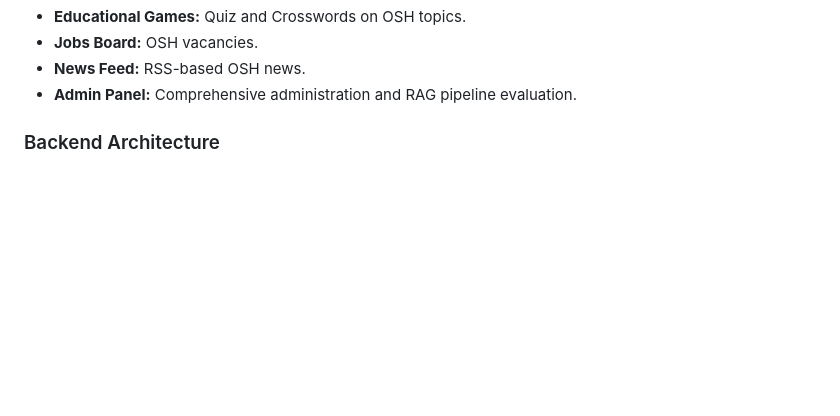
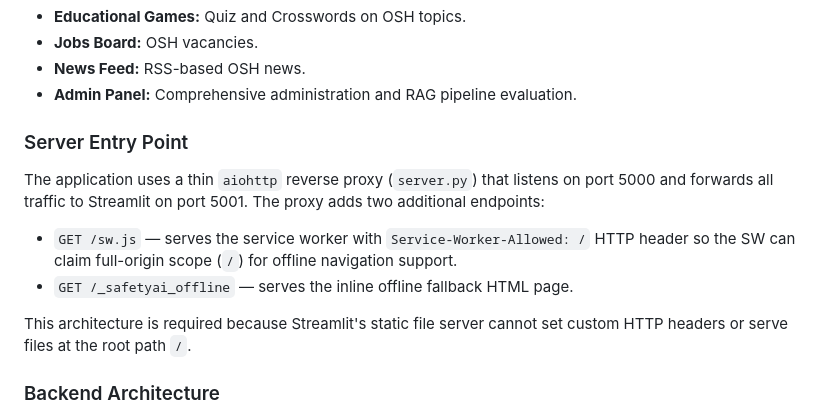
Before and after one commit to leonardolauriquer/safety_ai_app, a Markdown page: replit.md, the part around the change. Rendered like a GitHub page; blank space fills up the shorter version.

Commit message:
docs: documenta server.py proxy na arquitetura do replit.md

```diff
--- a/replit.md
+++ b/replit.md
@@ -24,6 +24,14 @@ Key pages include:
 - **Jobs Board:** OSH vacancies.
 - **News Feed:** RSS-based OSH news.
 - **Admin Panel:** Comprehensive administration and RAG pipeline evaluation.
+
+### Server Entry Point
+
+The application uses a thin `aiohttp` reverse proxy (`server.py`) that listens on port 5000 and forwards all traffic to Streamlit on port 5001. The proxy adds two additional endpoints:
+- `GET /sw.js` — serves the service worker with `Service-Worker-Allowed: /` HTTP header so the SW can claim full-origin scope (`/`) for offline navigation support.
+- `GET /_safetyai_offline` — serves the inline offline fallback HTML page.
+
+This architecture is required because Streamlit's static file server cannot set custom HTTP headers or serve files at the root path `/`.
 
 ### Backend Architecture
 
```
